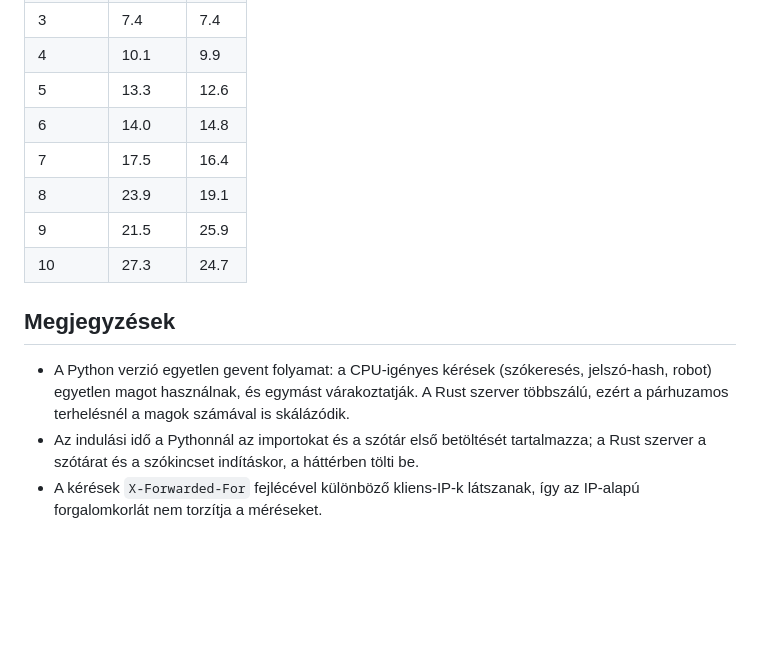
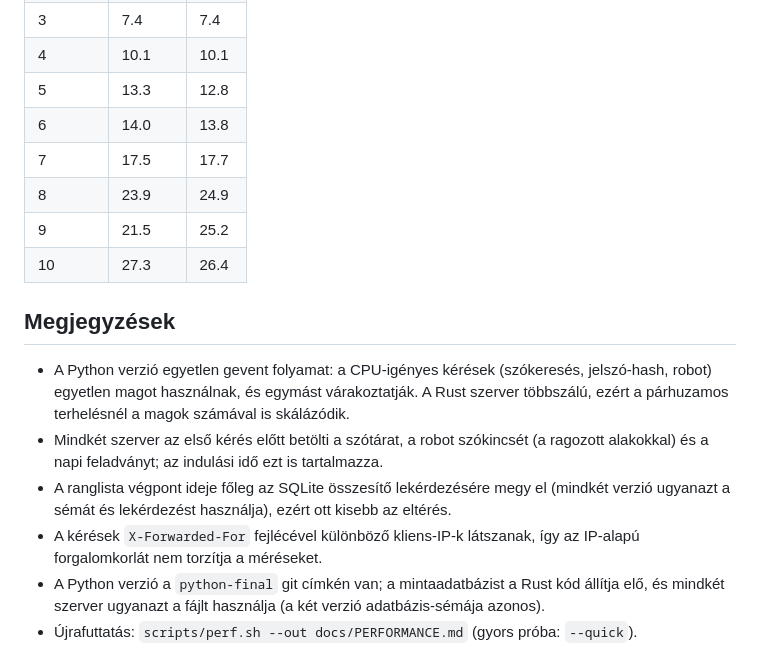
Before and after one commit to pirelike/scrabble-magyar-ai, a Markdown page: docs/PERFORMANCE.md, the part around one of its changes. GitHub-like rendering; blank space fills up the shorter version.

```diff
--- a/docs/PERFORMANCE.md
+++ b/docs/PERFORMANCE.md
@@ -49,14 +49,17 @@ A két verzió robotja ugyanazt a skálát adja (a kis játékszám miatt kis el
 | 3 | 7.4 | 7.4 |
-| 4 | 10.1 | 9.9 |
-| 5 | 13.3 | 12.6 |
-| 6 | 14.0 | 14.8 |
-| 7 | 17.5 | 16.4 |
-| 8 | 23.9 | 19.1 |
-| 9 | 21.5 | 25.9 |
-| 10 | 27.3 | 24.7 |
+| 4 | 10.1 | 10.1 |
+| 5 | 13.3 | 12.8 |
+| 6 | 14.0 | 13.8 |
+| 7 | 17.5 | 17.7 |
+| 8 | 23.9 | 24.9 |
+| 9 | 21.5 | 25.2 |
+| 10 | 27.3 | 26.4 |
 
 ## Megjegyzések
 
 - A Python verzió egyetlen gevent folyamat: a CPU-igényes kérések (szókeresés, jelszó-hash, robot) egyetlen magot használnak, és egymást várakoztatják. A Rust szerver többszálú, ezért a párhuzamos terhelésnél a magok számával is skálázódik.
-- Az indulási idő a Pythonnál az importokat és a szótár első betöltését tartalmazza; a Rust szerver a szótárat és a szókincset indításkor, a háttérben tölti be.
+- Mindkét szerver az első kérés előtt betölti a szótárat, a robot szókincsét (a ragozott alakokkal) és a napi feladványt; az indulási idő ezt is tartalmazza.
+- A ranglista végpont ideje főleg az SQLite összesítő lekérdezésére megy el (mindkét verzió ugyanazt a sémát és lekérdezést használja), ezért ott kisebb az eltérés.
 - A kérések `X-Forwarded-For` fejlécével különböző kliens-IP-k látszanak, így az IP-alapú forgalomkorlát nem torzítja a méréseket.
+- A Python verzió a `python-final` git címkén van; a mintaadatbázist a Rust kód állítja elő, és mindkét szerver ugyanazt a fájlt használja (a két verzió adatbázis-sémája azonos).
+- Újrafuttatás: `scripts/perf.sh --out docs/PERFORMANCE.md` (gyors próba: `--quick`).
```
Also changed, not shown: other parts of docs/PERFORMANCE.md (+22 -22 lines), README.md (+14 -0 lines).
